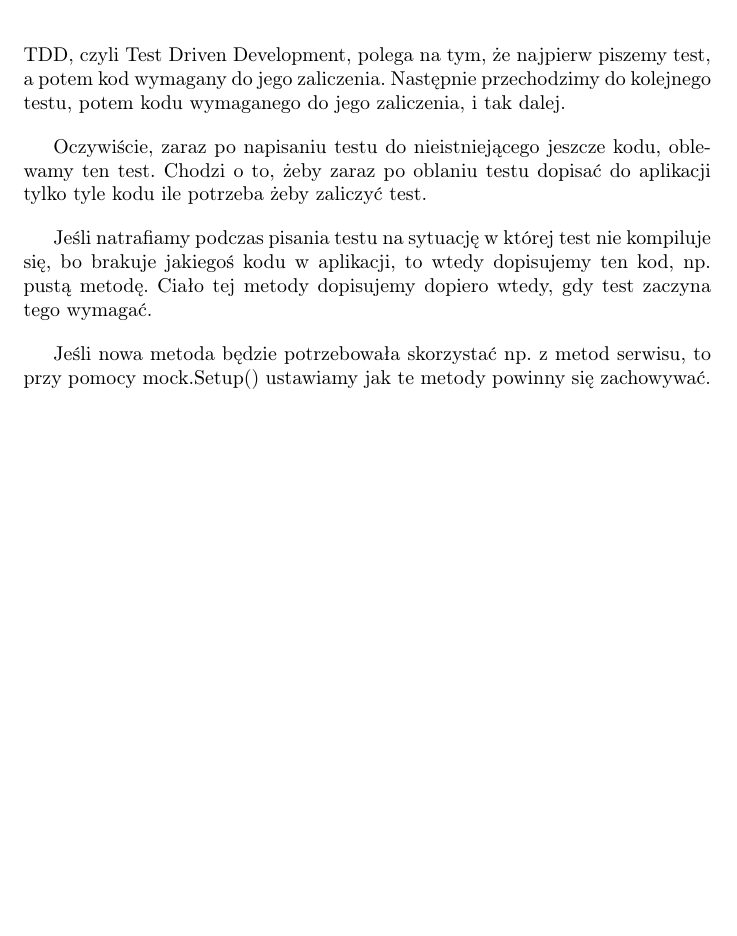
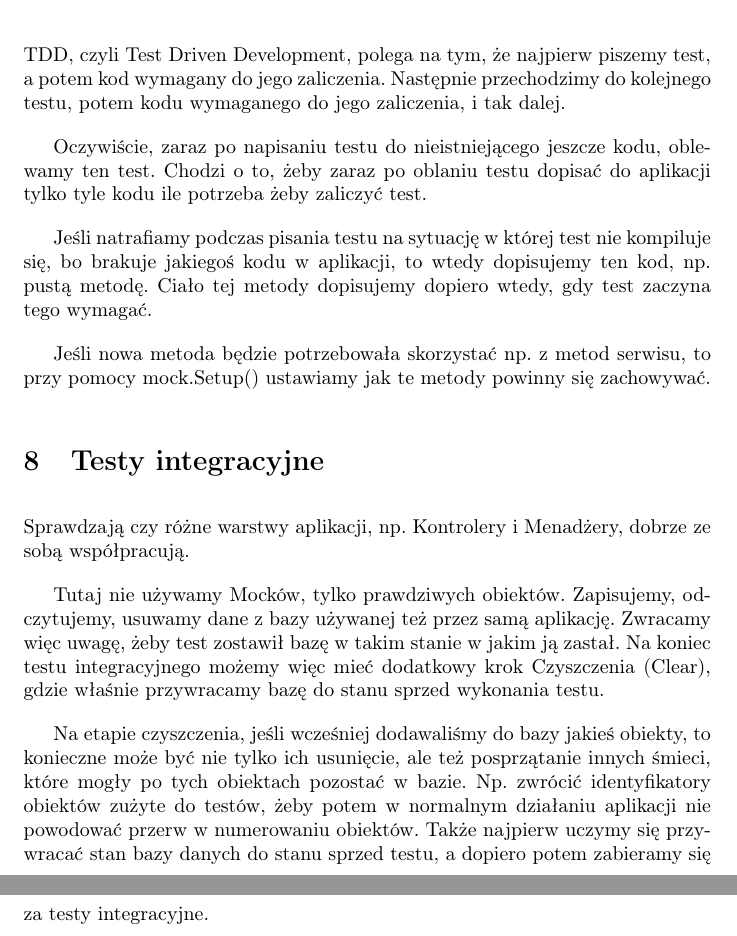
Before and after one commit to maciej-marek-mielczarek/kurs-dotneta, a LaTeX document (tydzien_04/notatki_tydz_04.tex): part of page 4 of 4 before the commit and two parts of pages 4 and 5 of 5 after it, the two joined at a grey line, cut so that both start at the same text, the shorter picture padded with empty space. Compiled offline with pdfLaTeX.

Commit message:
Notatki z t04l09.

```diff
--- a/tydzien_04/notatki_tydz_04.tex
+++ b/tydzien_04/notatki_tydz_04.tex
@@ -82,4 +82,11 @@ Jeśli natrafiamy podczas pisania testu na sytuację w której test nie kompiluj
 
 Jeśli nowa metoda będzie potrzebowała skorzystać np. z metod serwisu, to przy pomocy mock.Setup() ustawiamy jak te metody powinny się zachowywać.
 
+\section{Testy integracyjne}
+Sprawdzają czy różne warstwy aplikacji, np. Kontrolery i Menadżery, dobrze ze sobą współpracują.
+
+Tutaj nie używamy Mocków, tylko prawdziwych obiektów. Zapisujemy, odczytujemy, usuwamy dane z bazy używanej też przez samą aplikację. Zwracamy więc uwagę, żeby test zostawił bazę w takim stanie w jakim ją zastał. Na koniec testu integracyjnego możemy więc mieć dodatkowy krok Czyszczenia (Clear), gdzie właśnie przywracamy bazę do stanu sprzed wykonania testu.
+
+Na etapie czyszczenia, jeśli wcześniej dodawaliśmy do bazy jakieś obiekty, to konieczne może być nie tylko ich usunięcie, ale też posprzątanie innych śmieci, które mogły po tych obiektach pozostać w bazie. Np. zwrócić identyfikatory obiektów zużyte do testów, żeby potem w normalnym działaniu aplikacji nie powodować przerw w numerowaniu obiektów. Także najpierw uczymy się przywracać stan bazy danych do stanu sprzed testu, a dopiero potem zabieramy się za testy integracyjne.
+
 \end{document}
```
Also changed, not shown: tydzien_04/notatki_tydz_04.pdf (added).
